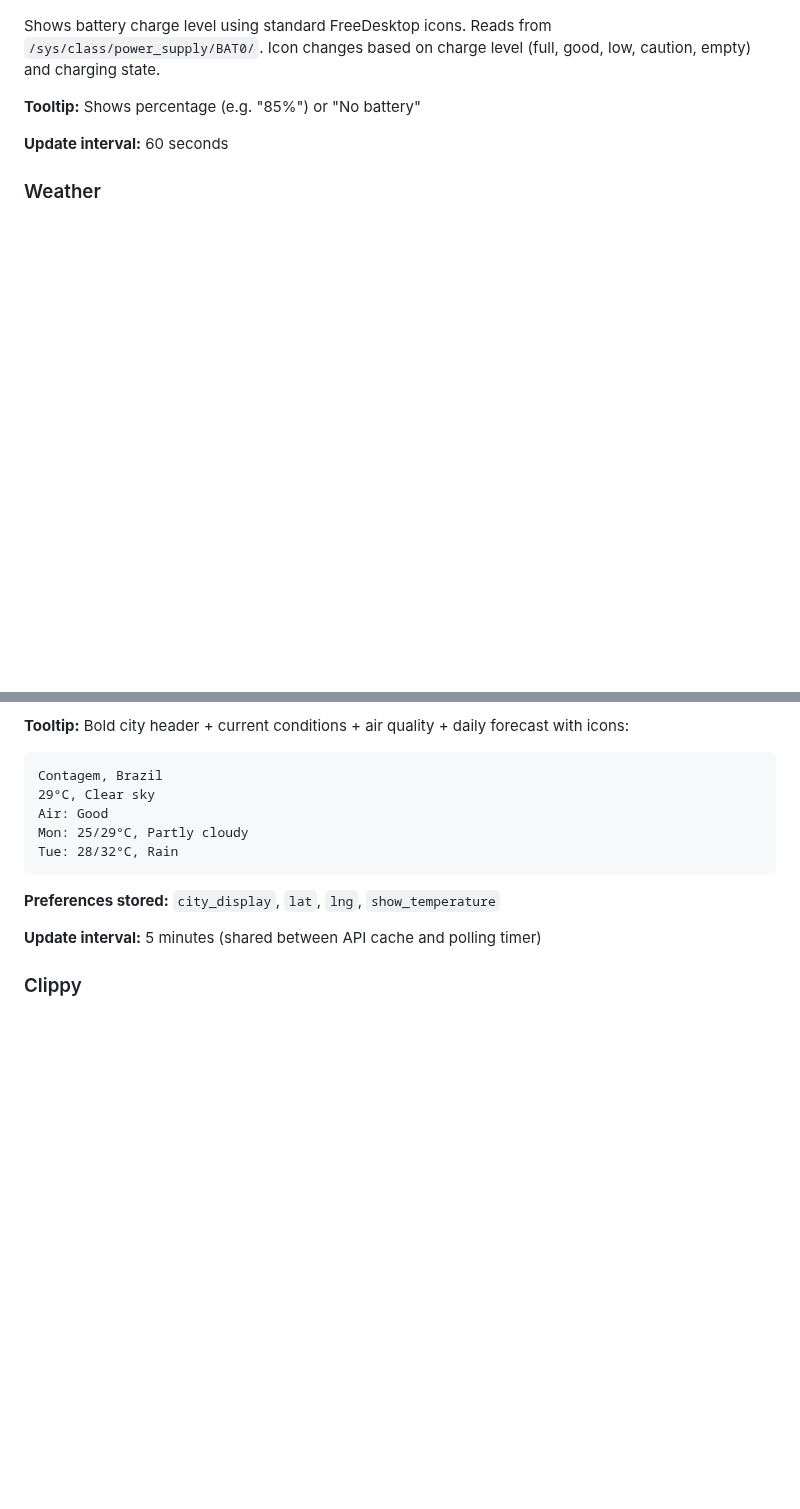
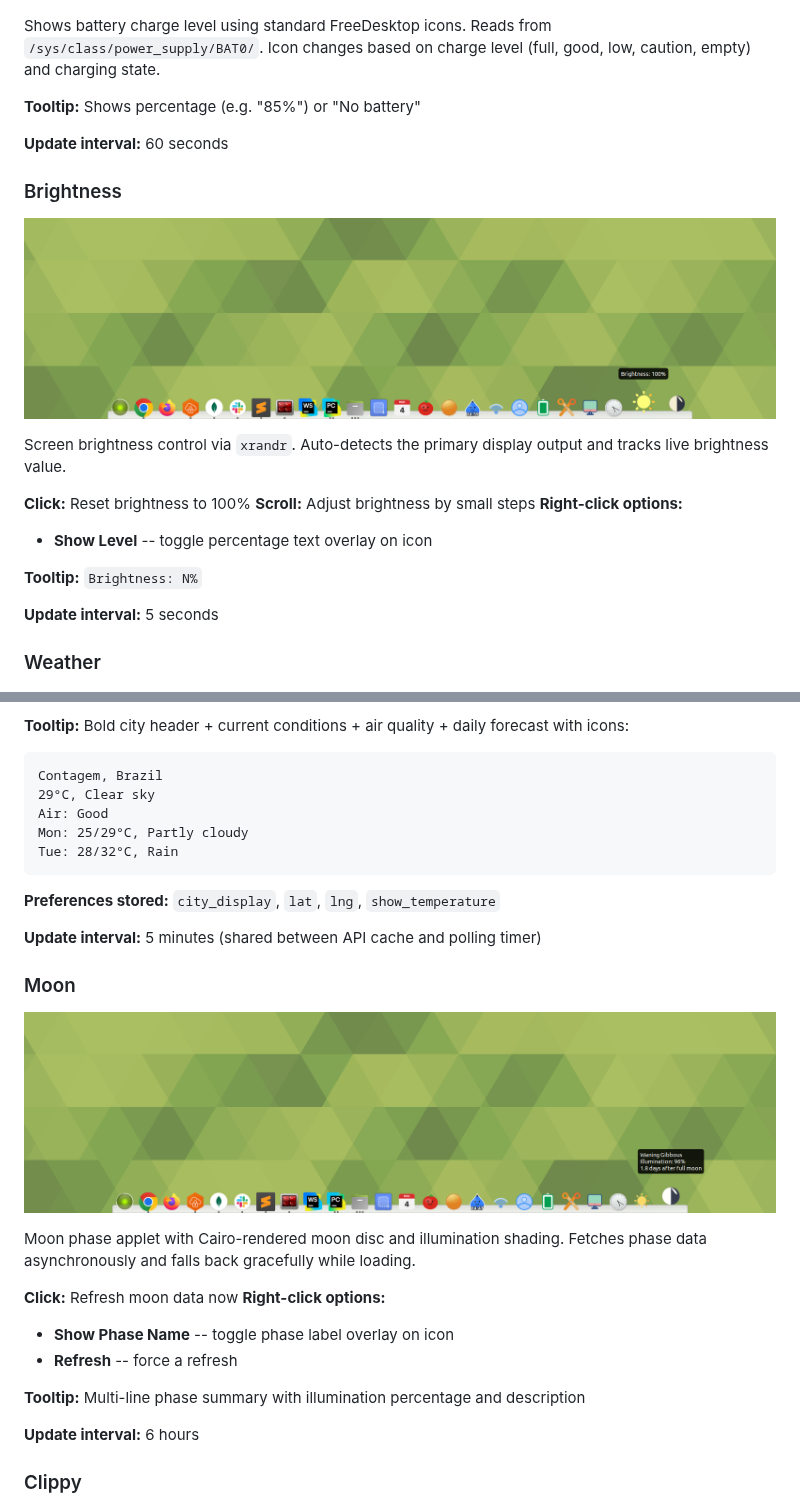
Before and after one commit to edumucelli/docking, a Markdown page: README.md, 2 parts joined by grey strips. Rendered like a GitHub page; pictures changed too: images/brightness.png (added), images/moon.png; blank space fills up the shorter version.

Commit message:
docs: add brightness/color/moon applet sections and screenshots

```diff
--- a/README.md
+++ b/README.md
@@ -343,6 +343,21 @@ Shows battery charge level using standard FreeDesktop icons. Reads from `/sys/cl
 
 **Update interval:** 60 seconds
 
+### Brightness
+
+![Brightness applet](images/brightness.png)
+
+Screen brightness control via `xrandr`. Auto-detects the primary display output and tracks live brightness value.
+
+**Click:** Reset brightness to 100%
+**Scroll:** Adjust brightness by small steps
+**Right-click options:**
+- **Show Level** -- toggle percentage text overlay on icon
+
+**Tooltip:** `Brightness: N%`
+
+**Update interval:** 5 seconds
+
 ### Weather
 
 ![Weather applet](images/weather.png)
@@ -367,6 +382,21 @@ Tue: 28/32°C, Rain
 
 **Update interval:** 5 minutes (shared between API cache and polling timer)
 
+### Moon
+
+![Moon applet](images/moon.png)
+
+Moon phase applet with Cairo-rendered moon disc and illumination shading. Fetches phase data asynchronously and falls back gracefully while loading.
+
+**Click:** Refresh moon data now
+**Right-click options:**
+- **Show Phase Name** -- toggle phase label overlay on icon
+- **Refresh** -- force a refresh
+
+**Tooltip:** Multi-line phase summary with illumination percentage and description
+
+**Update interval:** 6 hours
+
 ### Clippy
 
 ![Clippy applet](images/clippy.png)
```
Also changed, not shown: other parts of README.md (+15 -0 lines), images/brigthness.png (deleted), images/color.png.
